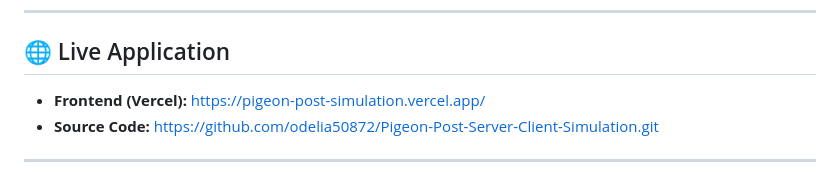
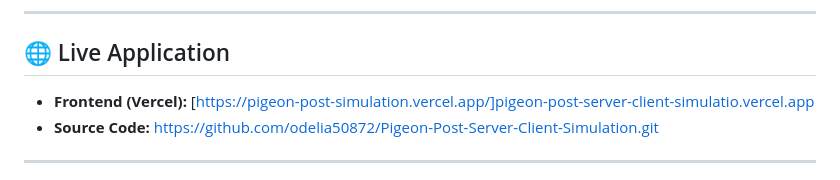
Before and after one commit to odelia50872/Pigeon-Post-Server-Client-Simulation, a Markdown page: README.md, the part around the change. Drawn GitHub-style.

```diff
--- a/README.md
+++ b/README.md
@@ -6,7 +6,7 @@ Instead of using modern terms like "HTTP Requests" and "Data Packets," this proj
 
 ---
 ## 🌐 Live Application
-* **Frontend (Vercel):** [https://pigeon-post-simulation.vercel.app/](https://pigeon-post-simulation.vercel.app/)
+* **Frontend (Vercel):** [https://pigeon-post-simulation.vercel.app/]pigeon-post-server-client-simulatio.vercel.app
 * **Source Code:** [https://github.com/odelia50872/Pigeon-Post-Server-Client-Simulation.git](https://github.com/odelia50872/Pigeon-Post-Server-Client-Simulation.git)
 
 ---
```
